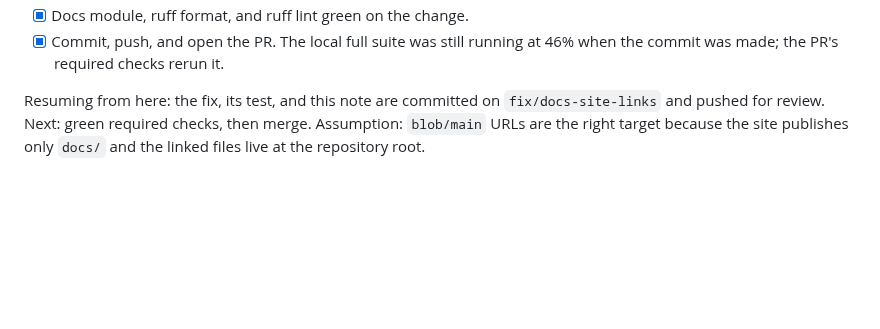
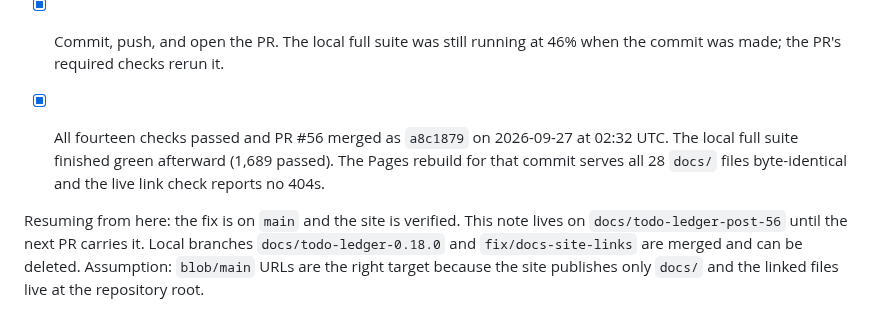
Before and after one commit to vscarpenter/AgentMachinist, a Markdown page: tasks/todo.md, the part around the change. Rendered like a GitHub page; blank space fills up the shorter version.

Commit message:
docs(tasks): record the PR #56 merge and live-site recheck
Close the documentation site links entry with the merge commit, the
local suite result, and the Pages rebuild check that found no 404s.

Claude-Session: https://claude.ai/code/session_01NPRJ75AHtRCjVj49ZQTMgU

```diff
--- a/tasks/todo.md
+++ b/tasks/todo.md
@@ -1100,7 +1100,13 @@ the two 0.18.0 ledger notes.
 - [x] Commit, push, and open the PR. The local full suite was still running
   at 46% when the commit was made; the PR's required checks rerun it.
 
-Resuming from here: the fix, its test, and this note are committed on
-`fix/docs-site-links` and pushed for review. Next: green required checks,
-then merge. Assumption: `blob/main` URLs are the right target because the
+- [x] All fourteen checks passed and PR #56 merged as `a8c1879` on 2026-09-27
+  at 02:32 UTC. The local full suite finished green afterward (1,689 passed).
+  The Pages rebuild for that commit serves all 28 `docs/` files byte-identical
+  and the live link check reports no 404s.
+
+Resuming from here: the fix is on `main` and the site is verified. This note
+lives on `docs/todo-ledger-post-56` until the next PR carries it. Local
+branches `docs/todo-ledger-0.18.0` and `fix/docs-site-links` are merged and
+can be deleted. Assumption: `blob/main` URLs are the right target because the
 site publishes only `docs/` and the linked files live at the repository root.
```
